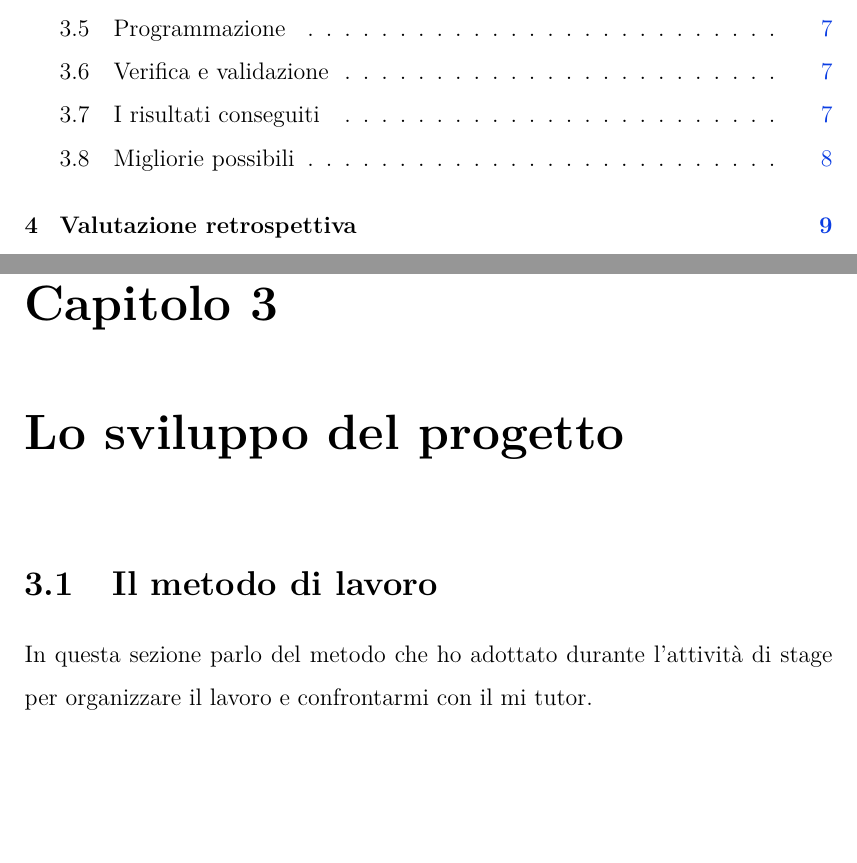
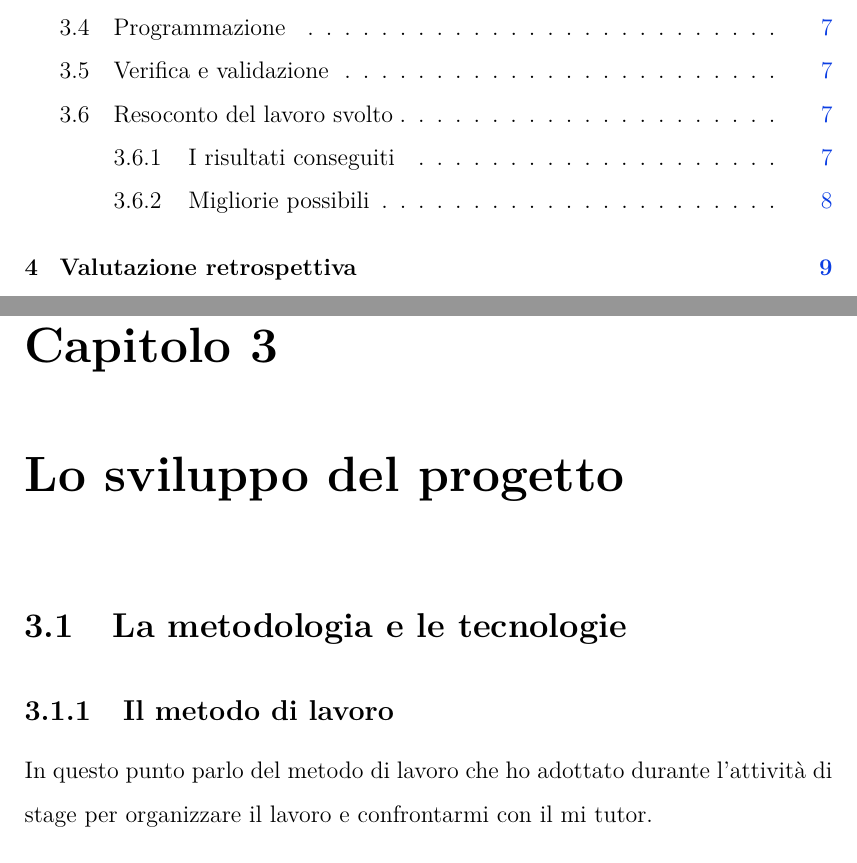
Before and after one commit to nenadkk/Tesi, a LaTeX thesis (thesis.tex, which reads chapters/3_lo_sviluppo_del_progetto.tex): two parts of pages 7 and 15 of 21, joined at a grey line, cut so that both start at the same text, the shorter picture padded with empty space. The pictures show the PDF file NenadRadulovic.pdf that the author committed with the source.

Commit message:
Collassati capitoli 3.1-3.2 e 3.7-3.8

```diff
--- a/chapters/3_lo_sviluppo_del_progetto.tex
+++ b/chapters/3_lo_sviluppo_del_progetto.tex
@@ -1,8 +1,8 @@
 \chapter{Lo sviluppo del progetto}
 \label{chap:descrizione-stage}
 
-\section{Il metodo di lavoro}
+\section{La metodologia e le tecnologie}
+\subsection{Il metodo di lavoro}
 \noindent
-In questa sezione parlo del metodo che ho adottato durante l'attività di stage per organizzare il lavoro e confrontarmi con il mi tutor.
+In questo punto parlo del metodo di lavoro che ho adottato durante l'attività di stage per organizzare il lavoro e confrontarmi con il mi tutor.
 
-\section{Le tecnologie utilizzate}
@@ -60,12 +61,13 @@ Parto parlando prima dello sviluppo in \cor{Python} del \cor{framwork} e success
 In questa sezione parlo dei controlli effettuati per verificare la correttezza del codice.
 Mi soffermo sul motivare perché si non ho puntato a un alta copertura di codice e su quali punti mi sono concentrato.
 
-\section{I risultati conseguiti}
+\section{Resoconto del lavoro svolto}
+\subsection{I risultati conseguiti}
 \noindent
 In questa sezione discuto i risultati raggiunti sul piano qualitativo che su quello quantitativo, specificando i prodotti \cor{software} e di documentazione che sono risultati alla fine del progetto.
 Faccio poi una presentazione del progetto completo nel suo insieme, discutendone i diversi tipi di utilizzi che se ne possono fare dal punto di vista di un utente esterno.
 
-\section{Migliorie possibili}
+\subsection{Migliorie possibili}
 \noindent
 In questa sezione parlo di possibili migliorie che scoperto riguardando il progetto una volta finito.
 Cerco di dare una mia valutazione alle componenti del prodotto in relazione all'impegno che è servito per realizzarle, ne riconosco le limitazioni, spiego su cosa mi concentrerei se dovessi continuare a lavorarci.
```
Also changed, not shown: NenadRadulovic.pdf, chapters/3_lo_sviluppo_del_progetto.tex (3 more changed lines).
